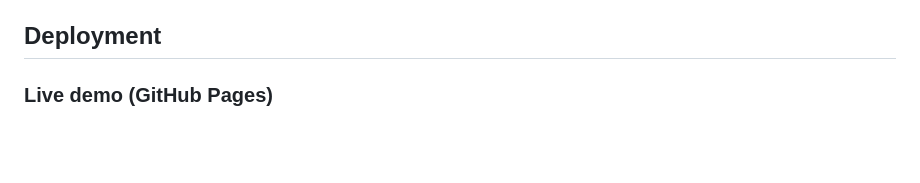
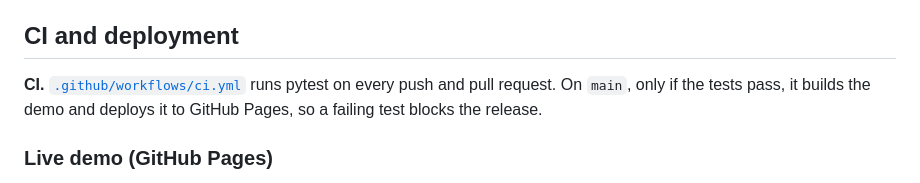
Before and after one commit to EthanYap123/academic-rag-search, a Markdown page: README.md, the part around one of its changes. GitHub-like rendering; blank space fills up the shorter version.

```diff
--- a/README.md
+++ b/README.md
@@ -132,7 +152,9 @@ The 26 tests cover:
 - The full API: upload, ask, open and delete; rejected uploads; protected samples.
 - The static demo build.
 
-## Deployment
+## CI and deployment
+
+**CI.** [`.github/workflows/ci.yml`](.github/workflows/ci.yml) runs pytest on every push and pull request. On `main`, only if the tests pass, it builds the demo and deploys it to GitHub Pages, so a failing test blocks the release.
 
 ### Live demo (GitHub Pages)
 
```
Also changed, not shown: other parts of README.md (+44 -18 lines), docs/screenshot.jpg (added), 2 other files.
